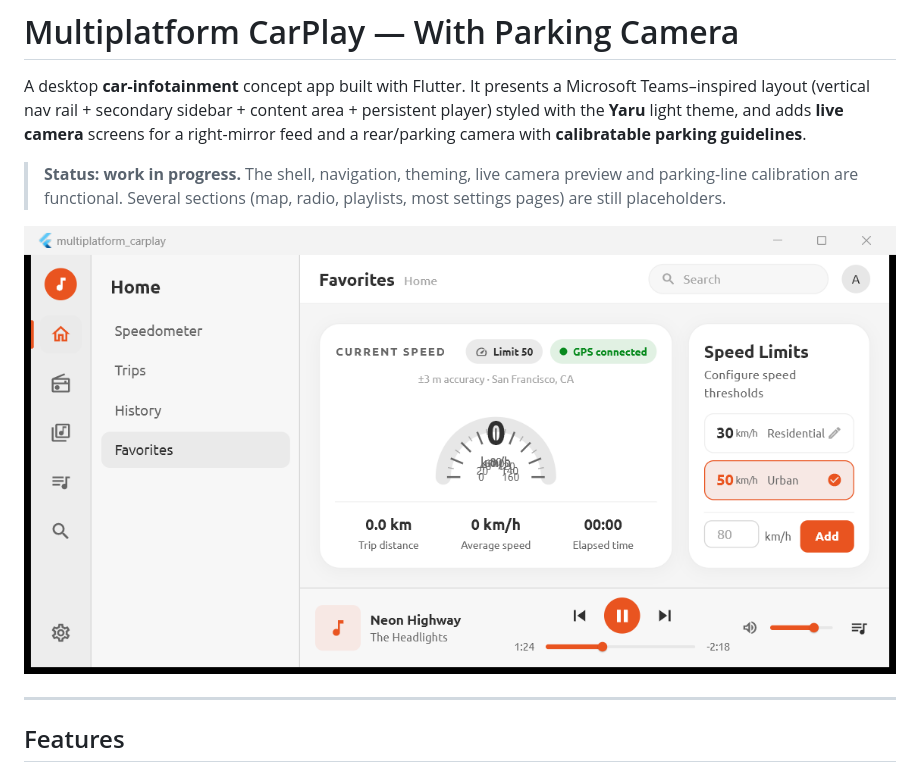
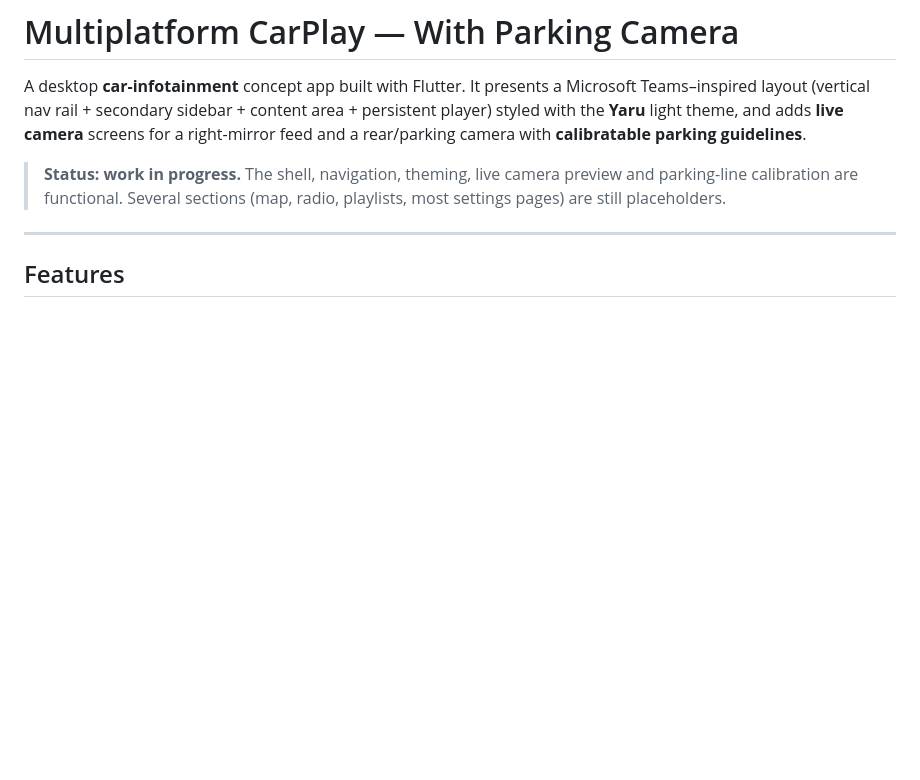
Before and after one commit to itsarmen/Multiplatform-CarPlay-With-Parking-Camera, a Markdown page: README.md, the part around one of its changes. GitHub-like rendering; blank space fills up the shorter version.

```diff
--- a/README.md
+++ b/README.md
@@ -9,9 +11,6 @@ camera** screens for a right-mirror feed and a rear/parking camera with
 > **Status: work in progress.** The shell, navigation, theming, live camera
 > preview and parking-line calibration are functional. Several sections
 > (map, radio, playlists, most settings pages) are still placeholders.
-
-![App screenshot](screenshot.png)
-
 ---
 
 ## Features
```
Also changed, not shown: other parts of README.md (+2 -0 lines).
